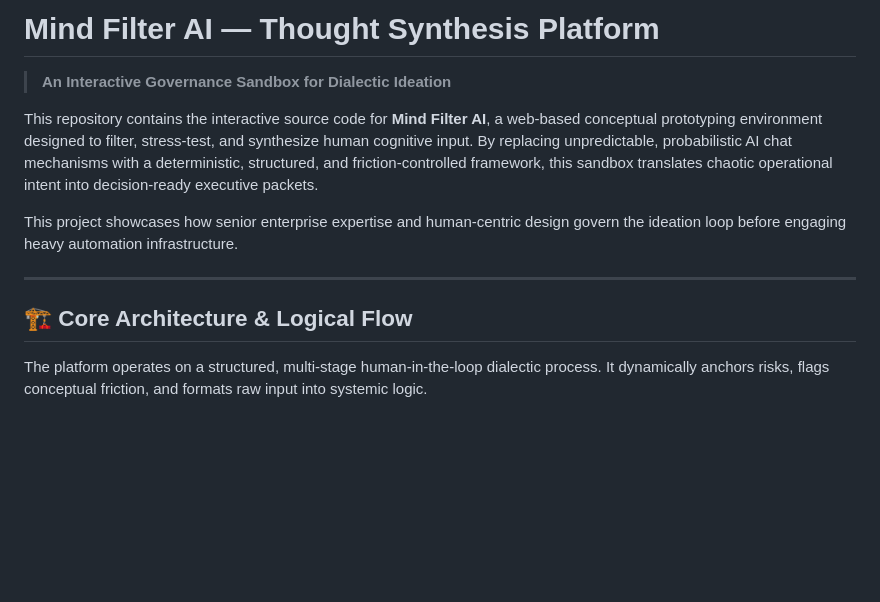
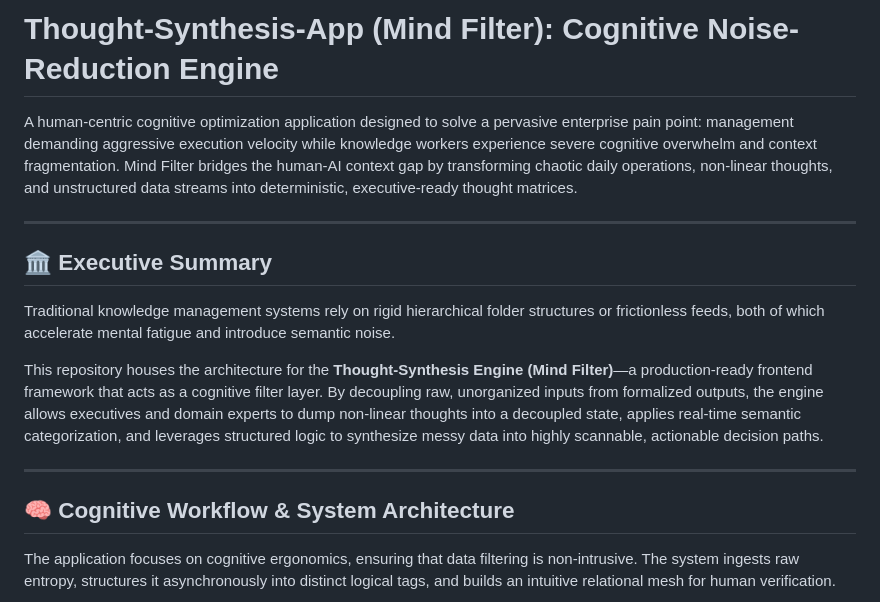
Before and after one commit to 26200602/-thought-synthesis-app, a Markdown page: README.md, the part around one of its changes. Drawn GitHub-style; blank space fills up the shorter version.

````diff
--- a/README.md
+++ b/README.md
@@ -1,15 +1,20 @@
-# Mind Filter AI — Thought Synthesis Platform
-> **An Interactive Governance Sandbox for Dialectic Ideation**
+# Thought-Synthesis-App (Mind Filter): Cognitive Noise-Reduction Engine
 
-This repository contains the interactive source code for **Mind Filter AI**, a web-based conceptual prototyping environment designed to filter, stress-test, and synthesize human cognitive input. By replacing unpredictable, probabilistic AI chat mechanisms with a deterministic, structured, and friction-controlled framework, this sandbox translates chaotic operational intent into decision-ready executive packets.
-
-This project showcases how senior enterprise expertise and human-centric design govern the ideation loop before engaging heavy automation infrastructure.
+A human-centric cognitive optimization application designed to solve a pervasive enterprise pain point: management demanding aggressive execution velocity while knowledge workers experience severe cognitive overwhelm and context fragmentation. Mind Filter bridges the human-AI context gap by transforming chaotic daily operations, non-linear thoughts, and unstructured data streams into deterministic, executive-ready thought matrices.
 
 ---
 
-## 🏗️ Core Architecture & Logical Flow
+## 🏛️ Executive Summary
 
-The platform operates on a structured, multi-stage human-in-the-loop dialectic process. It dynamically anchors risks, flags conceptual friction, and formats raw input into systemic logic.
+Traditional knowledge management systems rely on rigid hierarchical folder structures or frictionless feeds, both of which accelerate mental fatigue and introduce semantic noise.
+
+This repository houses the architecture for the **Thought-Synthesis Engine (Mind Filter)**—a production-ready frontend framework that acts as a cognitive filter layer. By decoupling raw, unorganized inputs from formalized outputs, the engine allows executives and domain experts to dump non-linear thoughts into a decoupled state, applies real-time semantic categorization, and leverages structured logic to synthesize messy data into highly scannable, actionable decision paths.
+
+---
+
+## 🧠 Cognitive Workflow & System Architecture
+
+The application focuses on cognitive ergonomics, ensuring that data filtering is non-intrusive. The system ingests raw entropy, structures it asynchronously into distinct logical tags, and builds an intuitive relational mesh for human verification.
 
 ```mermaid
 graph TD
````
Also changed, not shown: other parts of README.md (+60 -26 lines).
